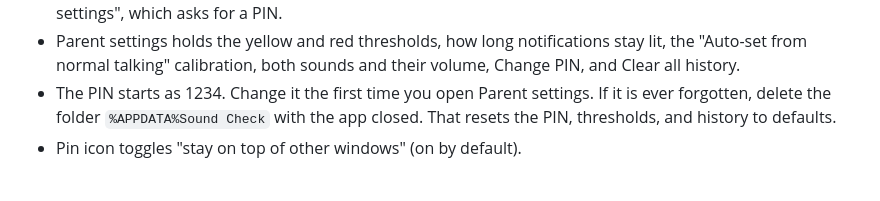
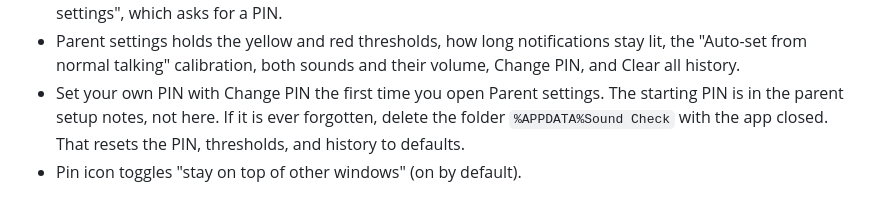
Before and after one commit to 515Dickey/Sound-Check, a Markdown page: README.md, the part around the change. Rendered like a GitHub page.

Commit message:
Remove the default PIN from the README
Co-Authored-By: Claude Opus 5.5 <noreply@anthropic.com>

```diff
--- a/README.md
+++ b/README.md
@@ -67,7 +67,8 @@ Manager > Startup apps.
 - Parent settings holds the yellow and red thresholds, how long notifications
   stay lit, the "Auto-set from normal talking" calibration, both sounds and
   their volume, Change PIN, and Clear all history.
-- The PIN starts as 1234. Change it the first time you open Parent settings.
+- Set your own PIN with Change PIN the first time you open Parent settings.
+  The starting PIN is in the parent setup notes, not here.
   If it is ever forgotten, delete the folder `%APPDATA%Sound Check` with the
   app closed. That resets the PIN, thresholds, and history to defaults.
 - Pin icon toggles "stay on top of other windows" (on by default).
```
